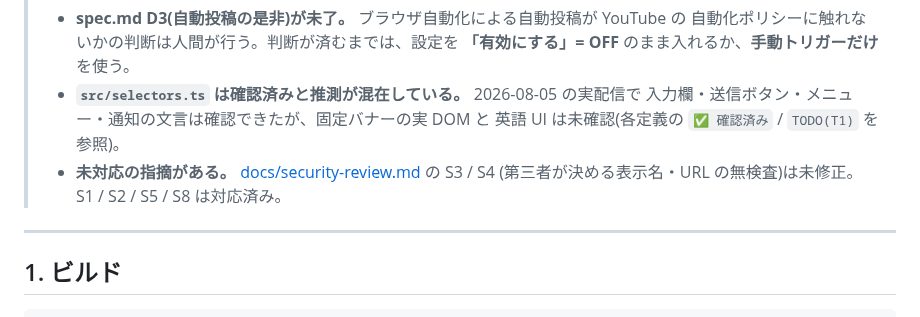
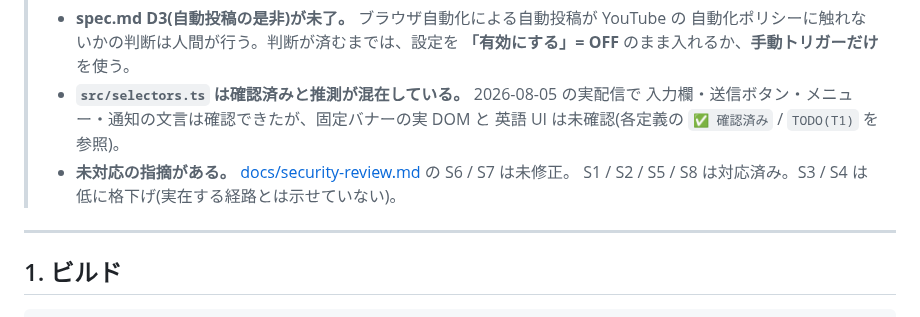
Before and after one commit to max-enterme/shoutlink, a Markdown page: docs/setup-and-verify.md, the part around the change. Rendered like a GitHub page.

```diff
--- a/docs/setup-and-verify.md
+++ b/docs/setup-and-verify.md
@@ -9,8 +9,8 @@
 > - **`src/selectors.ts` は確認済みと推測が混在している。** 2026-08-05 の実配信で
 >   入力欄・送信ボタン・メニュー・通知の文言は確認できたが、固定バナーの実 DOM と
 >   英語 UI は未確認(各定義の `✅ 確認済み` / `TODO(T1)` を参照)。
-> - **未対応の指摘がある。** [docs/security-review.md](security-review.md) の S3 / S4
->   (第三者が決める表示名・URL の無検査)は未修正。S1 / S2 / S5 / S8 は対応済み。
+> - **未対応の指摘がある。** [docs/security-review.md](security-review.md) の S6 / S7 は未修正。
+>   S1 / S2 / S5 / S8 は対応済み。S3 / S4 は低に格下げ(実在する経路とは示せていない)。
 
 ---
 
```
Also changed, not shown: docs/security-review.md (+47 -25 lines), specs/001-redirect-pin/tasks.md (+3 -1 lines).
